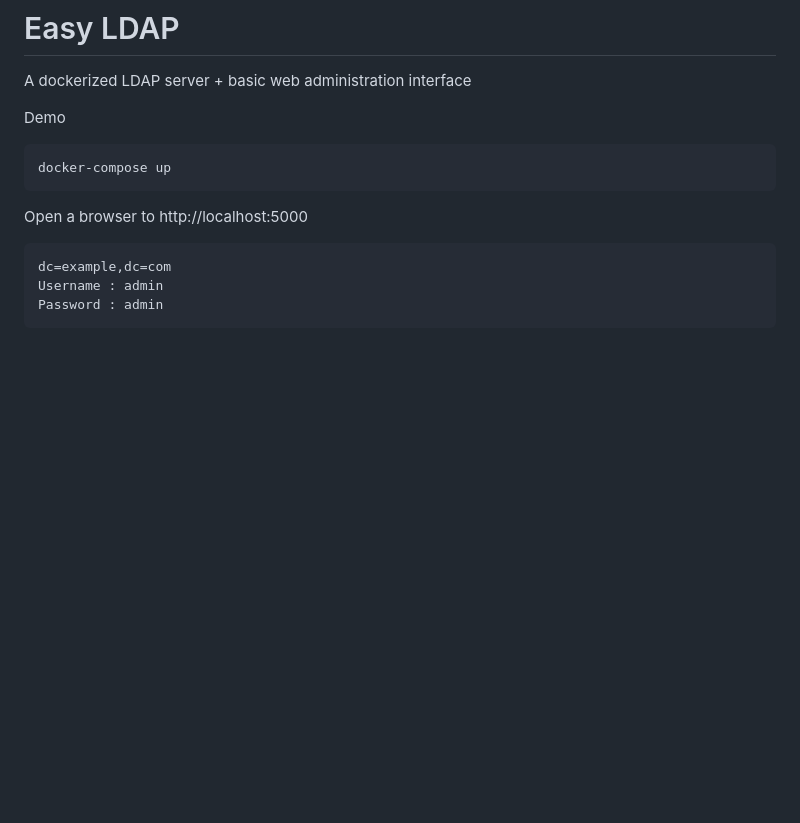
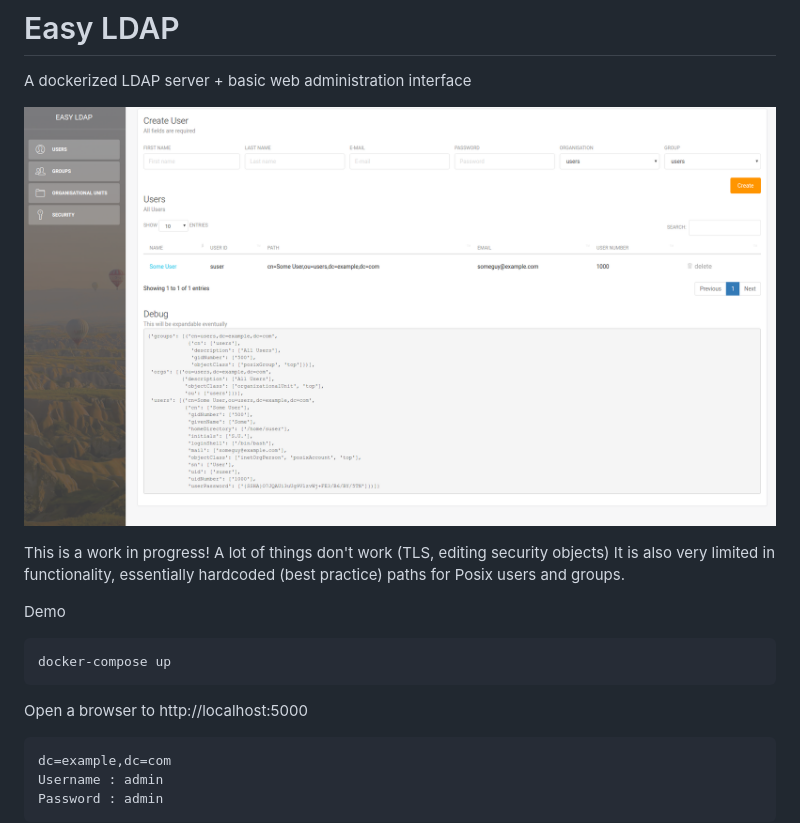
Before and after one commit to esimone74/easyldap, a Markdown page: README.md, the part around the change. GitHub-like rendering; pictures changed too: screenshot.png (added); blank space fills up the shorter version.

Commit message:
Screenshot, disclaimer

```diff
--- a/README.md
+++ b/README.md
@@ -1,6 +1,11 @@
 # Easy LDAP
 
 A dockerized LDAP server + basic web administration interface
+
+![Easy LDAP](/screenshot.png?raw=true "Easy LDAP")
+
+This is a work in progress! A lot of things don't work (TLS, editing security objects)
+It is also very limited in functionality, essentially hardcoded (best practice) paths for Posix users and groups.
 
 Demo
 
```
